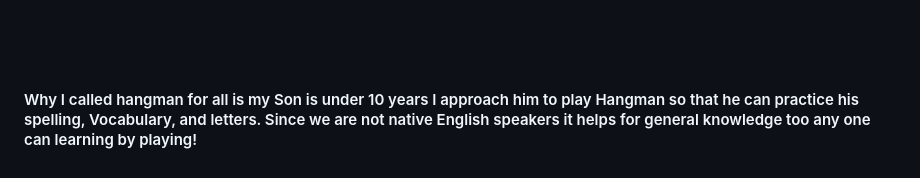
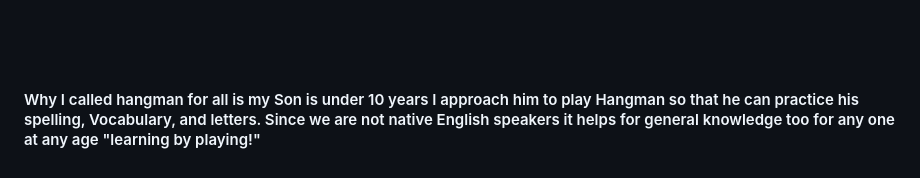
Before and after one commit to SuzanDewitz/hangman-for-all, a Markdown page: README.md, the part around the change. Rendered like a GitHub page.

Commit message:
Line change readme

```diff
--- a/README.md
+++ b/README.md
@@ -341,4 +341,4 @@ It also uses the input function to take inputs from the user and validate it.
 
 
 
-####  Why I called hangman for all is my Son is under 10 years I approach him to play Hangman so that he can practice his spelling, Vocabulary, and letters. Since we are not native English speakers it helps for general knowledge too any one can learning by playing!
+####  Why I called hangman for all is my Son is under 10 years I approach him to play Hangman so that he can practice his spelling, Vocabulary, and letters. Since we are not native English speakers it helps for general knowledge too for any one at any age "learning by playing!"
```
